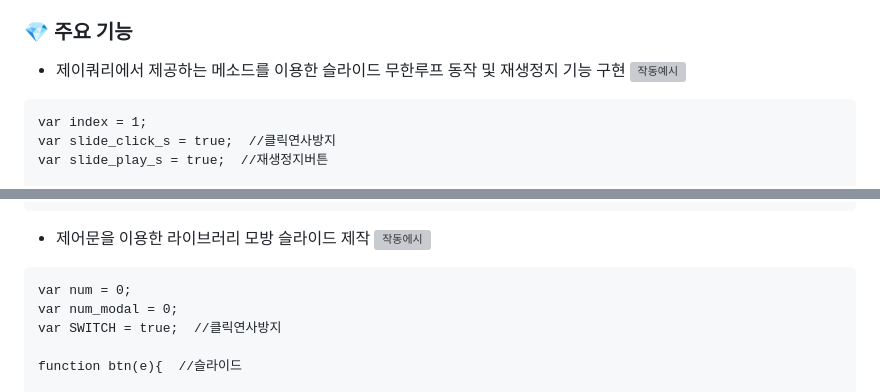
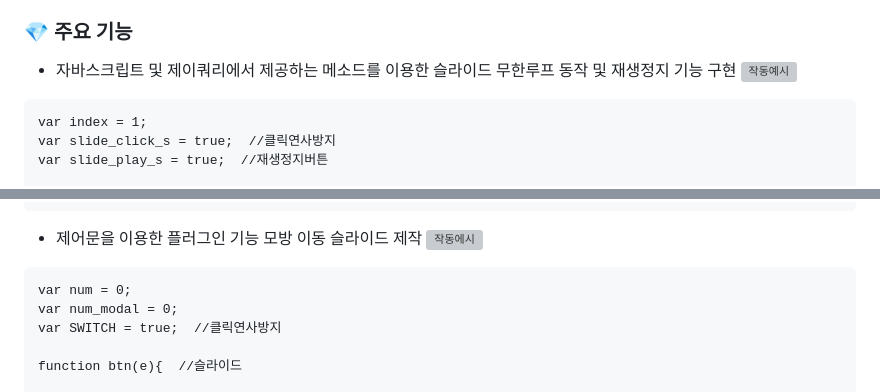
Before and after one commit to SeonJin-H/hera, a Markdown page: README.md, 2 parts joined by grey strips. Rendered like a GitHub page; grey boxes are pictures that could not be loaded.

```diff
--- a/README.md
+++ b/README.md
@@ -19,7 +19,7 @@ Demo: <http://jin1404.dothome.co.kr>
 
 
 ### 💎 주요 기능
-* 제이쿼리에서 제공하는 메소드를 이용한 슬라이드 무한루프 동작 및 재생정지 기능 구현
+* 자바스크립트 및 제이쿼리에서 제공하는 메소드를 이용한 슬라이드 무한루프 동작 및 재생정지 기능 구현
 ![작동예시](https://github.com/SeonJin-H/hera/blob/main/proto01.png)
 ~~~
 var index = 1;
@@ -82,7 +82,7 @@ function play() {
 }
 ~~~
 
-* 제어문을 이용한 라이브러리 모방 슬라이드 제작
+* 제어문을 이용한 플러그인 기능 모방 이동 슬라이드 제작
 ![작동에시](https://github.com/SeonJin-H/hera/blob/main/proto02_re.png)
 ~~~
 var num = 0;
```
